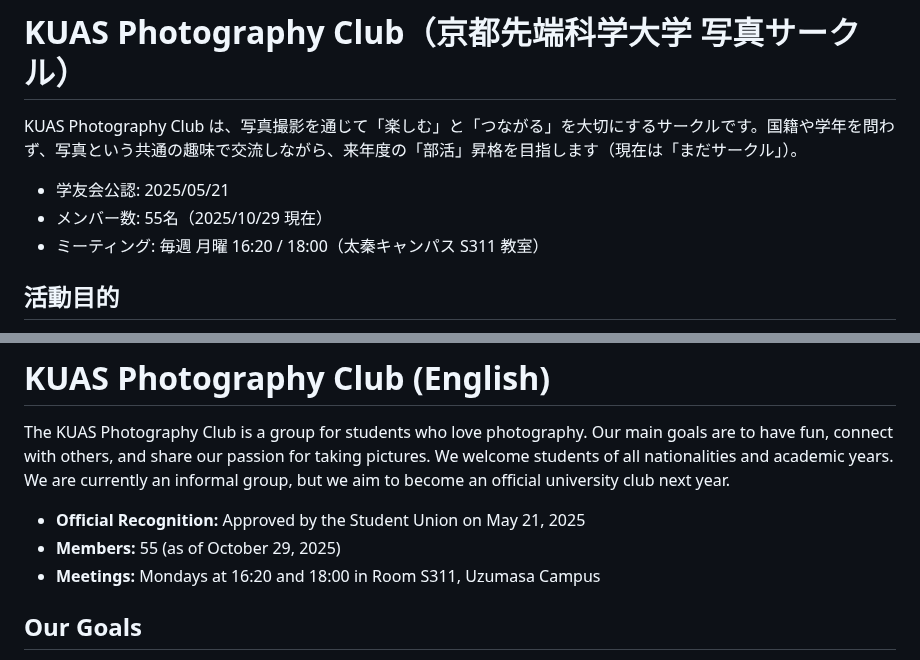
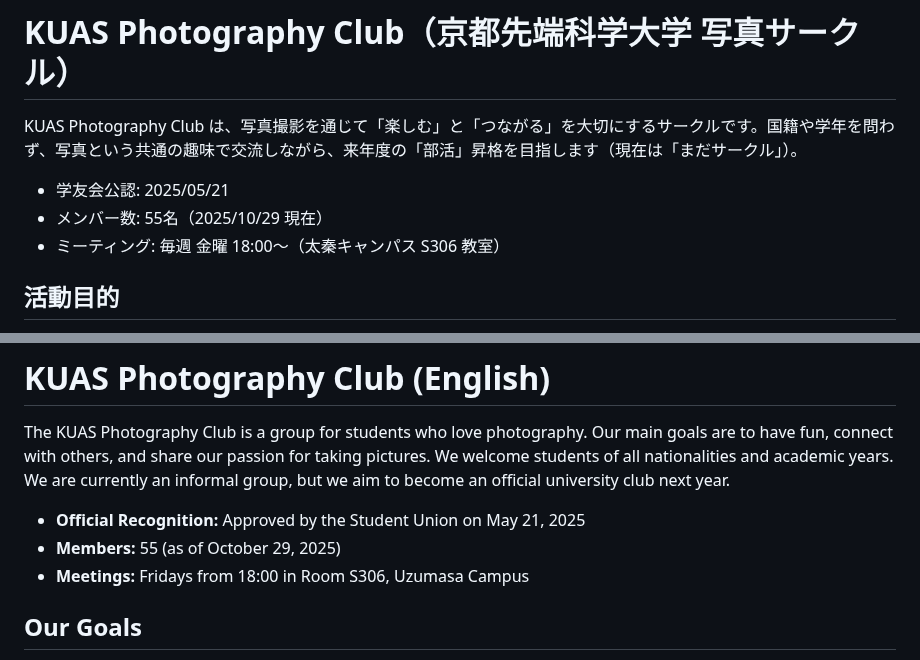
Before and after one commit to lingmulongtai/KUAS-Photography-Club, a Markdown page: README.md, 2 parts joined by grey strips. GitHub-like rendering.

Commit message:
docs: update the meeting time and room in the README
Co-Authored-By: Claude Opus 5.5 <noreply@anthropic.com>
Claude-Session: https://claude.ai/code/session_014vrzDGeEyqgrWQLmNYQmNC

```diff
--- a/README.md
+++ b/README.md
@@ -4,7 +4,7 @@ KUAS Photography Club は、写真撮影を通じて「楽しむ」と「つな
 
 - 学友会公認: 2025/05/21
 - メンバー数: 55名（2025/10/29 現在）
-- ミーティング: 毎週 月曜 16:20 / 18:00（太秦キャンパス S311 教室）
+- ミーティング: 毎週 金曜 18:00〜（太秦キャンパス S306 教室）
 
 ## 活動目的
 - 写真撮影を通して、とにかく楽しむ
@@ -93,7 +93,7 @@ The KUAS Photography Club is a group for students who love photography. Our main
 
 - **Official Recognition:** Approved by the Student Union on May 21, 2025
 - **Members:** 55 (as of October 29, 2025)
-- **Meetings:** Mondays at 16:20 and 18:00 in Room S311, Uzumasa Campus
+- **Meetings:** Fridays from 18:00 in Room S306, Uzumasa Campus
 
 ## Our Goals
 - To enjoy photography above all else.
```
